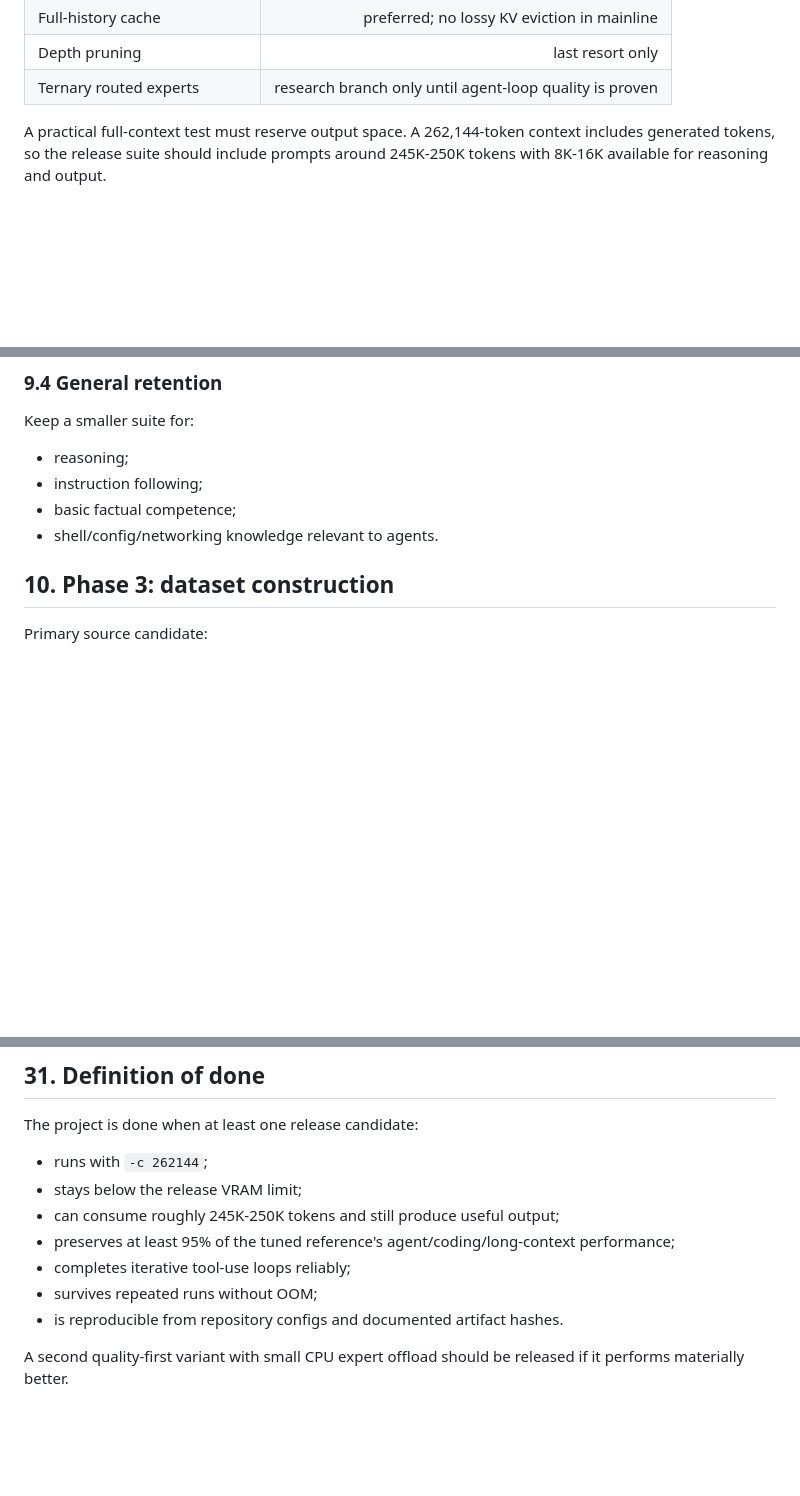
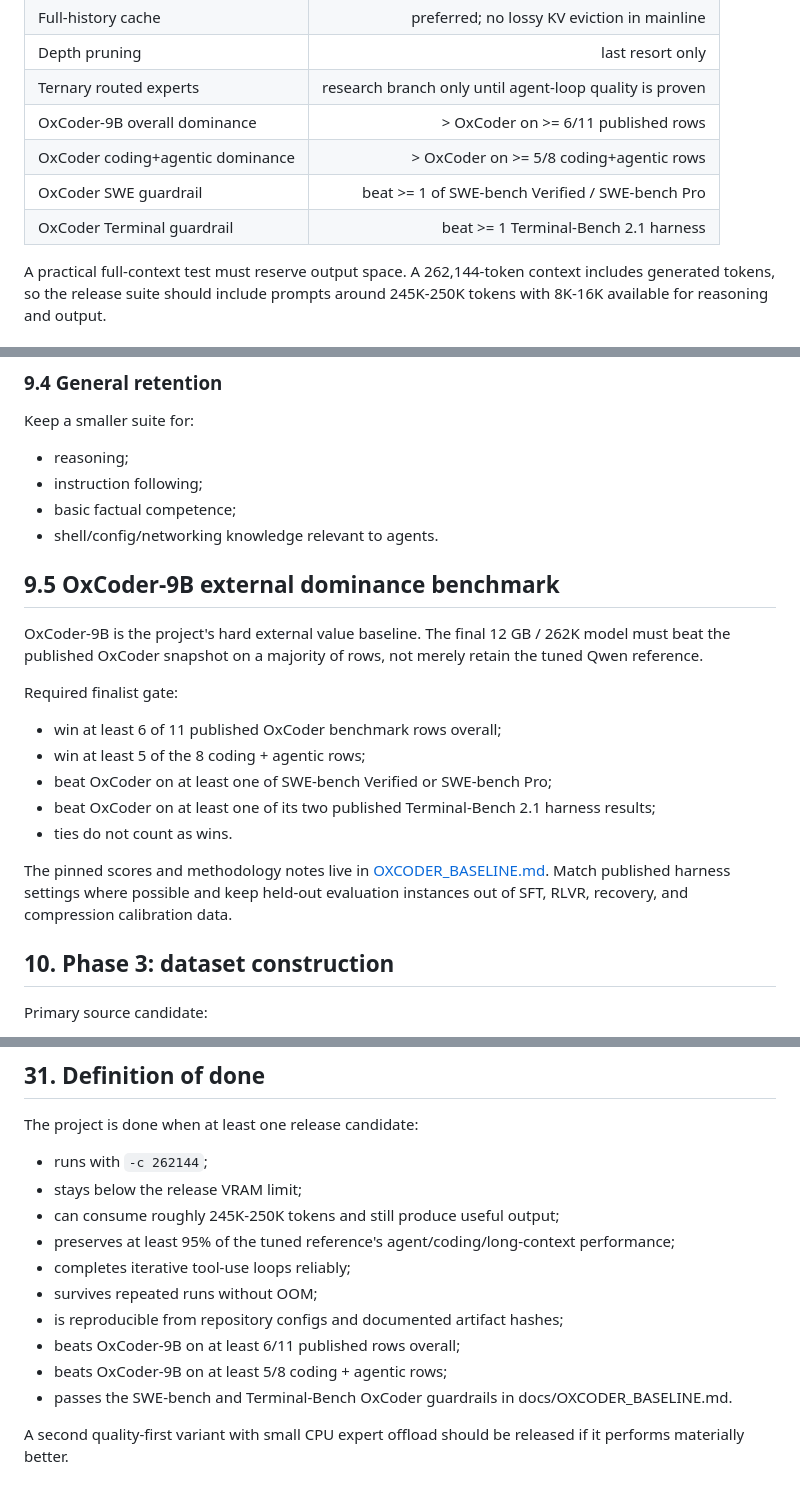
Before and after one commit to sharkworks-ai/qwen3-6-12gb, a Markdown page: docs/PLAN.md, 3 parts joined by grey strips. Rendered like a GitHub page; blank space fills up the shorter version.

Commit message:
Make OxCoder dominance a hard project gate

```diff
--- a/docs/PLAN.md
+++ b/docs/PLAN.md
@@ -29,6 +29,10 @@ The target is not merely to make the model load. The release candidate must pres
 | Full-history cache | preferred; no lossy KV eviction in mainline |
 | Depth pruning | last resort only |
 | Ternary routed experts | research branch only until agent-loop quality is proven |
+| OxCoder-9B overall dominance | > OxCoder on >= 6/11 published rows |
+| OxCoder coding+agentic dominance | > OxCoder on >= 5/8 coding+agentic rows |
+| OxCoder SWE guardrail | beat >= 1 of SWE-bench Verified / SWE-bench Pro |
+| OxCoder Terminal guardrail | beat >= 1 Terminal-Bench 2.1 harness |
 
 A practical full-context test must reserve output space. A 262,144-token context includes generated tokens, so the release suite should include prompts around 245K-250K tokens with 8K-16K available for reasoning and output.
 
@@ -257,6 +261,20 @@ Keep a smaller suite for:
 - instruction following;
 - basic factual competence;
 - shell/config/networking knowledge relevant to agents.
+
+## 9.5 OxCoder-9B external dominance benchmark
+
+OxCoder-9B is the project's hard external value baseline. The final 12 GB / 262K model must beat the published OxCoder snapshot on a majority of rows, not merely retain the tuned Qwen reference.
+
+Required finalist gate:
+
+- win at least 6 of 11 published OxCoder benchmark rows overall;
+- win at least 5 of the 8 coding + agentic rows;
+- beat OxCoder on at least one of SWE-bench Verified or SWE-bench Pro;
+- beat OxCoder on at least one of its two published Terminal-Bench 2.1 harness results;
+- ties do not count as wins.
+
+The pinned scores and methodology notes live in [OXCODER_BASELINE.md](OXCODER_BASELINE.md). Match published harness settings where possible and keep held-out evaluation instances out of SFT, RLVR, recovery, and compression calibration data.
 
 ## 10. Phase 3: dataset construction
 
@@ -826,6 +844,9 @@ The project is done when at least one release candidate:
 - preserves at least 95% of the tuned reference's agent/coding/long-context performance;
 - completes iterative tool-use loops reliably;
 - survives repeated runs without OOM;
-- is reproducible from repository configs and documented artifact hashes.
+- is reproducible from repository configs and documented artifact hashes;
+- beats OxCoder-9B on at least 6/11 published rows overall;
+- beats OxCoder-9B on at least 5/8 coding + agentic rows;
+- passes the SWE-bench and Terminal-Bench OxCoder guardrails in docs/OXCODER_BASELINE.md.
 
 A second quality-first variant with small CPU expert offload should be released if it performs materially better.
```
